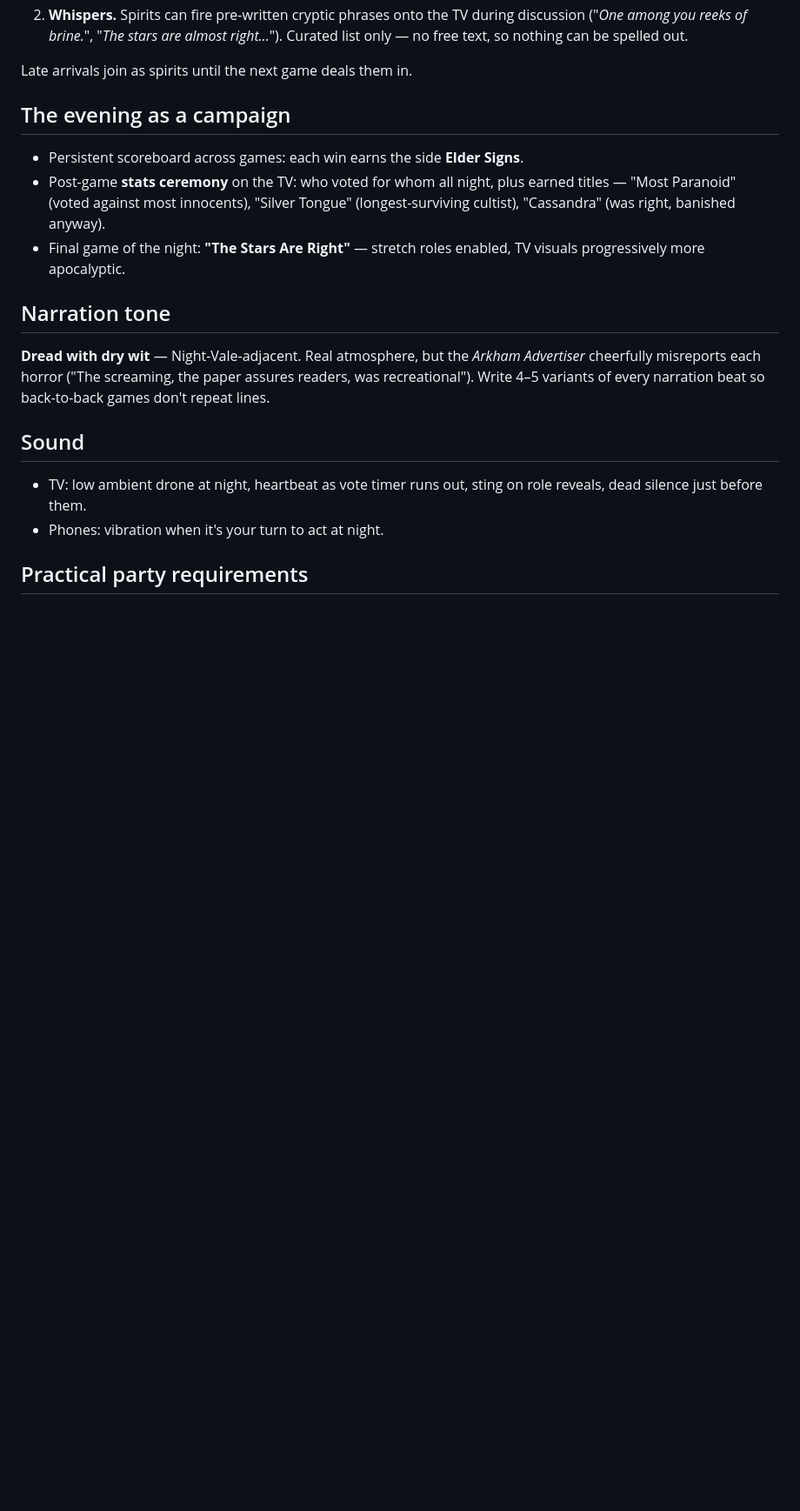
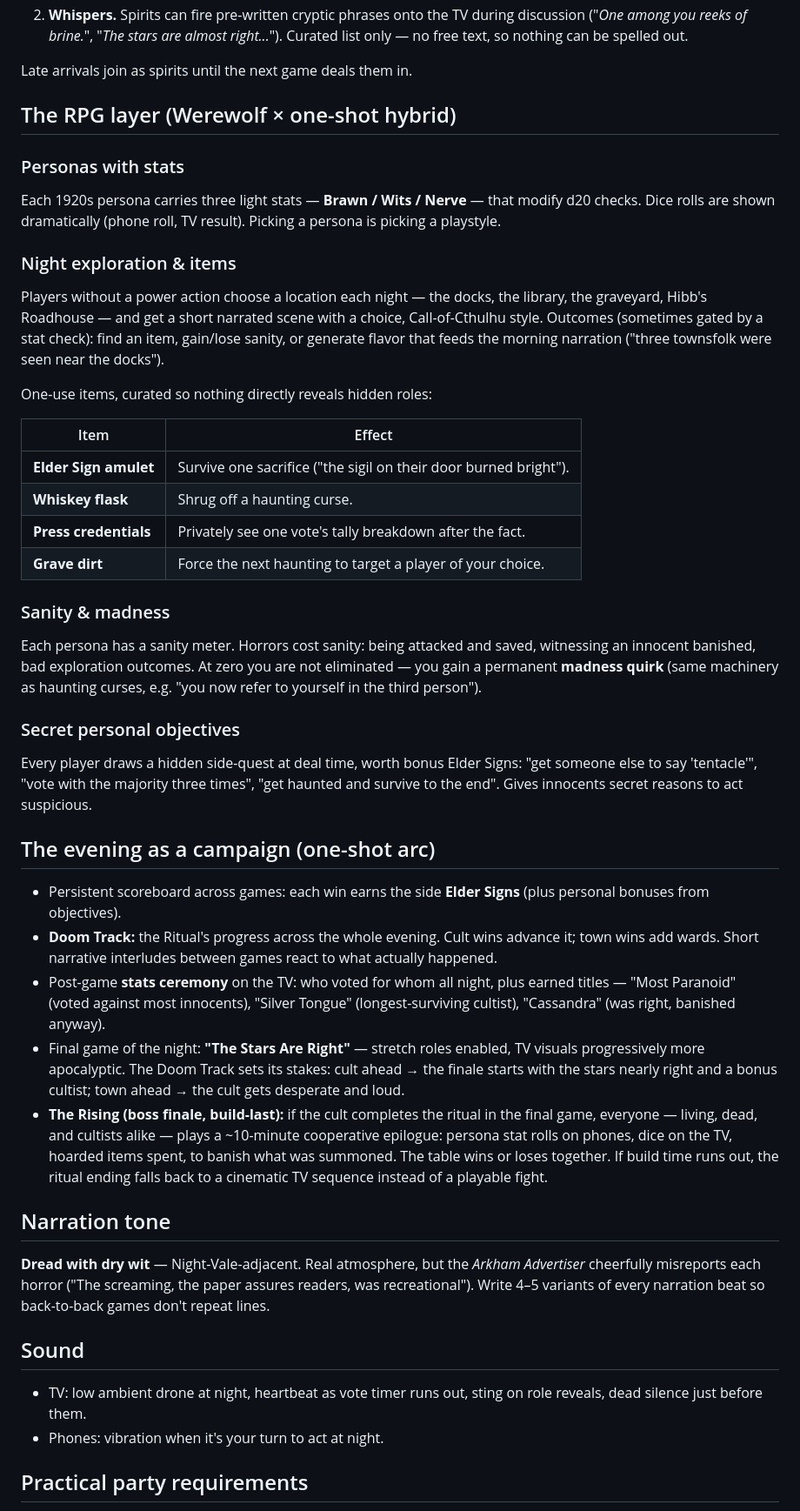
Before and after one commit to kashburn2000-cmd/game, a Markdown page: DESIGN.md, the part around one of its changes. Shown at 87% size. Drawn GitHub-style; blank space fills up the shorter version.

Commit message:
Add RPG layer to design: exploration, items, sanity, objectives, doom track
Co-Authored-By: Claude Fable 5 <noreply@anthropic.com>
Claude-Session: https://claude.ai/code/session_011hDuCswxL729ZYq2UhA9yE

```diff
--- a/DESIGN.md
+++ b/DESIGN.md
@@ -73,15 +75,67 @@ designed to be fun without leaking secrets:
 
 Late arrivals join as spirits until the next game deals them in.
 
-## The evening as a campaign
+## The RPG layer (Werewolf × one-shot hybrid)
 
-- Persistent scoreboard across games: each win earns the side **Elder Signs**.
+### Personas with stats
+
+Each 1920s persona carries three light stats — **Brawn / Wits / Nerve** —
+that modify d20 checks. Dice rolls are shown dramatically (phone roll, TV
+result). Picking a persona is picking a playstyle.
+
+### Night exploration & items
+
+Players without a power action choose a location each night — the docks,
+the library, the graveyard, Hibb's Roadhouse — and get a short narrated
+scene with a choice, Call-of-Cthulhu style. Outcomes (sometimes gated by a
+stat check): find an item, gain/lose sanity, or generate flavor that feeds
+the morning narration ("three townsfolk were seen near the docks").
+
+One-use items, curated so nothing directly reveals hidden roles:
+
+| Item | Effect |
+|---|---|
+| **Elder Sign amulet** | Survive one sacrifice ("the sigil on their door burned bright"). |
+| **Whiskey flask** | Shrug off a haunting curse. |
+| **Press credentials** | Privately see one vote's tally breakdown after the fact. |
+| **Grave dirt** | Force the next haunting to target a player of your choice. |
+
+### Sanity & madness
+
+Each persona has a sanity meter. Horrors cost sanity: being attacked and
+saved, witnessing an innocent banished, bad exploration outcomes. At zero
+you are not eliminated — you gain a permanent **madness quirk** (same
+machinery as haunting curses, e.g. "you now refer to yourself in the third
+person").
+
+### Secret personal objectives
+
+Every player draws a hidden side-quest at deal time, worth bonus Elder
+Signs: "get someone else to say 'tentacle'", "vote with the majority three
+times", "get haunted and survive to the end". Gives innocents secret
+reasons to act suspicious.
+
+## The evening as a campaign (one-shot arc)
+
+- Persistent scoreboard across games: each win earns the side **Elder Signs**
+  (plus personal bonuses from objectives).
+- **Doom Track:** the Ritual's progress across the whole evening. Cult wins
+  advance it; town wins add wards. Short narrative interludes between games
+  react to what actually happened.
 - Post-game **stats ceremony** on the TV: who voted for whom all night, plus
   earned titles — "Most Paranoid" (voted against most innocents), "Silver
   Tongue" (longest-surviving cultist), "Cassandra" (was right, banished
   anyway).
 - Final game of the night: **"The Stars Are Right"** — stretch roles enabled,
-  TV visuals progressively more apocalyptic.
+  TV visuals progressively more apocalyptic. The Doom Track sets its stakes:
+  cult ahead → the finale starts with the stars nearly right and a bonus
+  cultist; town ahead → the cult gets desperate and loud.
+- **The Rising (boss finale, build-last):** if the cult completes the ritual
+  in the final game, everyone — living, dead, and cultists alike — plays a
+  ~10-minute cooperative epilogue: persona stat rolls on phones, dice on the
+  TV, hoarded items spent, to banish what was summoned. The table wins or
+  loses together. If build time runs out, the ritual ending falls back to a
+  cinematic TV sequence instead of a playable fight.
 
 ## Narration tone
 
```
Also changed, not shown: other parts of DESIGN.md (+5 -3 lines).
